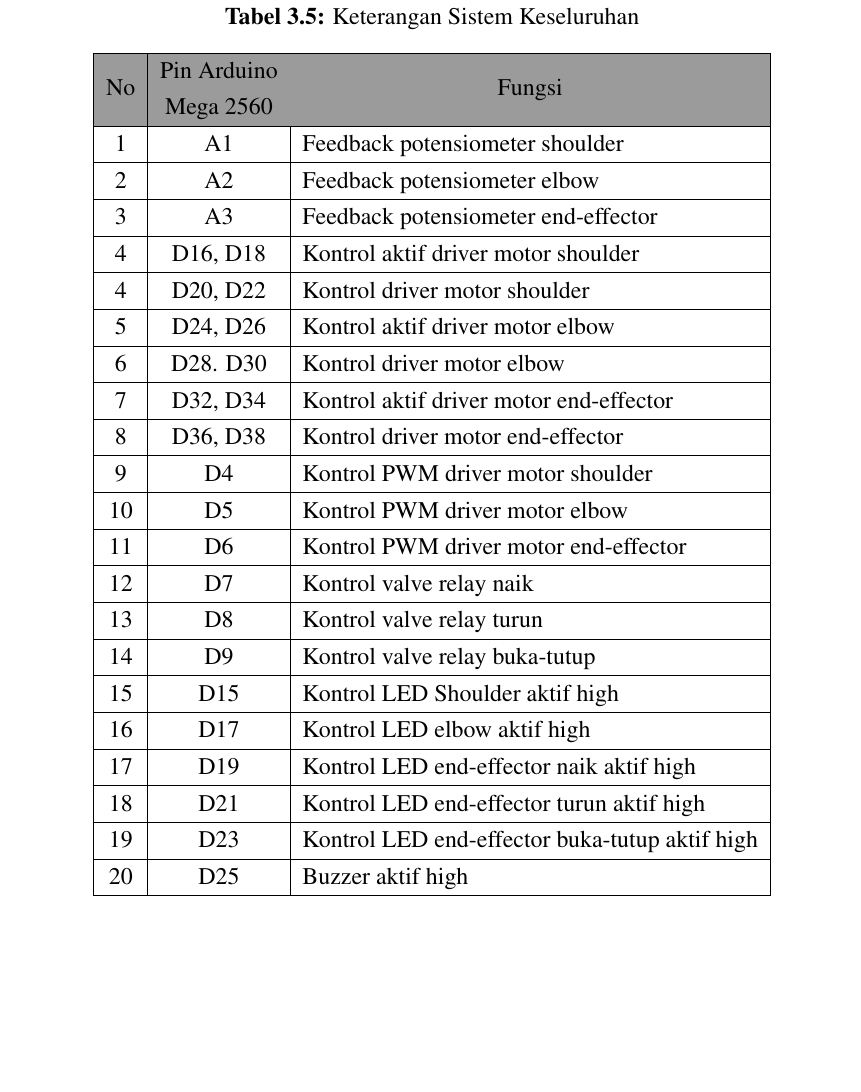
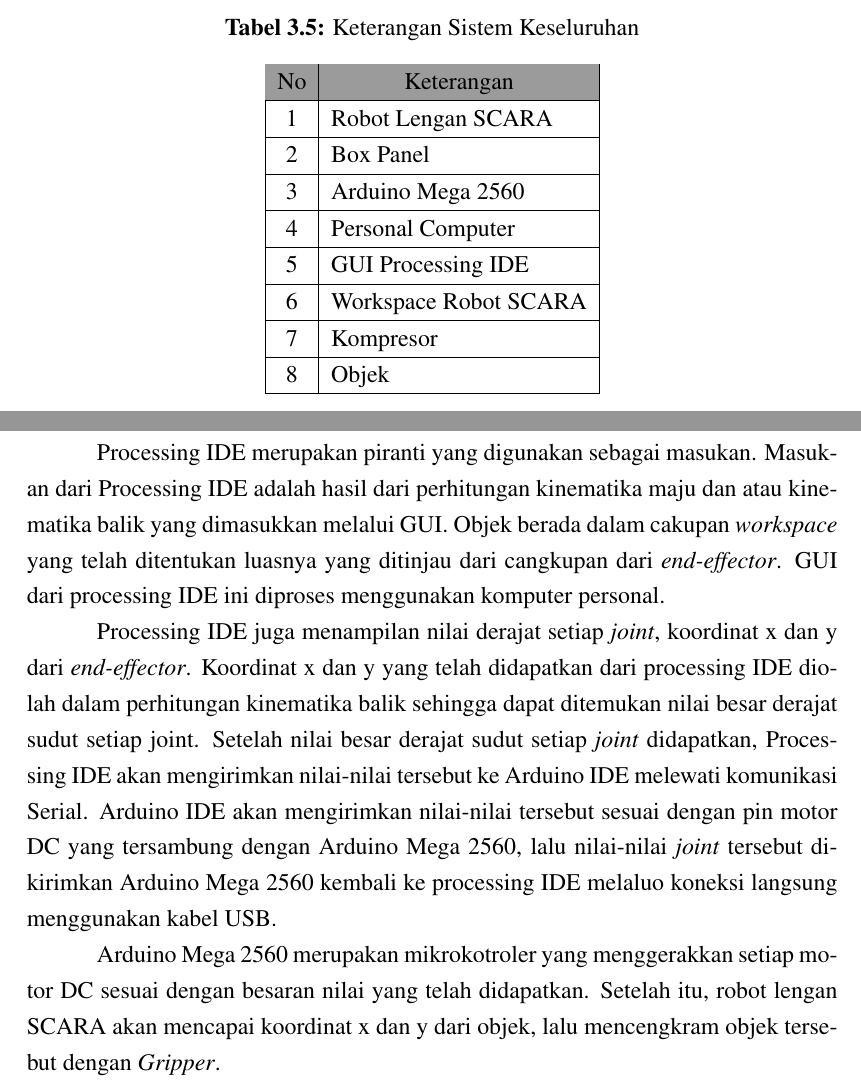
Before and after one commit to vansyahroni/Laporan-Kerja-Praktik, a LaTeX thesis (Laporan_KP.tex, which reads BAB_3.tex): part of page 53 of 54 before the commit and two parts of pages 52 and 53 of 56 after it, the two joined at a grey line, cut so that both start at the same text, the shorter picture padded with empty space. Compiled offline with pdfLaTeX.

Commit message:
Intro bab 4

```diff
--- a/BAB_3.tex
+++ b/BAB_3.tex
@@ -315,30 +315,24 @@ Rancangan sistem keseluruhan merupakan gabungan dari perancangan perangkat keras
 \begin{table}[H]
 	\centering
 	\caption{Keterangan Sistem Keseluruhan}
-	\begin{tabular}{|c|c|l|}
-		\hline
-		\rowcolor[HTML]{9B9B9B}
-		No & \begin{tabular}[c]{@{}c@{}}Pin Arduino\\   Mega 2560\end{tabular} & \multicolumn{1}{c|}{\cellcolor[HTML]{9B9B9B}Fungsi} \\ \hline
-		1  & A1                                                                & Feedback potensiometer shoulder                     \\ \hline
-		2  & A2                                                                & Feedback potensiometer elbow                        \\ \hline
-		3  & A3                                                                & Feedback potensiometer end-effector                 \\ \hline
-		4  & D16, D18                                                          & Kontrol aktif driver motor shoulder                 \\ \hline
-		4  & D20, D22                                                          & Kontrol driver motor shoulder                       \\ \hline
-		5  & D24, D26                                                          & Kontrol aktif driver motor elbow                    \\ \hline
-		6  & D28. D30                                                          & Kontrol driver motor elbow                          \\ \hline
-		7  & D32, D34                                                          & Kontrol aktif driver motor end-effector             \\ \hline
-		8  & D36, D38                                                          & Kontrol driver motor end-effector                   \\ \hline
-		9  & D4                                                                & Kontrol PWM driver motor shoulder                   \\ \hline
-		10 & D5                                                                & Kontrol PWM driver motor elbow                      \\ \hline
-		11 & D6                                                                & Kontrol PWM driver motor end-effector               \\ \hline
-		12 & D7                                                                & Kontrol valve relay naik                            \\ \hline
-		13 & D8                                                                & Kontrol valve relay turun                           \\ \hline
-		14 & D9                                                                & Kontrol valve relay buka-tutup                      \\ \hline
-		15 & D15                                                               & Kontrol LED Shoulder aktif high                     \\ \hline
-		16 & D17                                                               & Kontrol LED elbow aktif high                        \\ \hline
-		17 & D19                                                               & Kontrol LED end-effector naik aktif high            \\ \hline
-		18 & D21                                                               & Kontrol LED end-effector turun aktif high           \\ \hline
-		19 & D23                                                               & Kontrol LED end-effector buka-tutup aktif high      \\ \hline
-		20 & D25                                                               & Buzzer aktif high                                   \\ \hline
-	\end{tabular}
+
+		\begin{tabular}{|c|l|}
+			\hline
+			\rowcolor[HTML]{9B9B9B}
+			No & \multicolumn{1}{c|}{\cellcolor[HTML]{9B9B9B}Keterangan} \\ \hline
+			1  & Robot Lengan SCARA                                      \\ \hline
+			2  & Box Panel                                               \\ \hline
+			3  & Arduino Mega 2560                                       \\ \hline
+			4  & Personal Computer                                       \\ \hline
+			5  & GUI Processing IDE                                      \\ \hline
+			6  & Workspace Robot SCARA                                   \\ \hline
+			7  & Kompresor                                               \\ \hline
+			8  & Objek                                                   \\ \hline
+		\end{tabular}
+
 \end{table}
+Processing IDE merupakan piranti yang digunakan sebagai masukan. Masukan dari Processing IDE adalah hasil dari perhitungan kinematika maju dan atau kinematika balik yang dimasukkan melalui GUI. Objek berada dalam cakupan \textit{workspace} yang telah ditentukan luasnya yang ditinjau dari cangkupan dari \textit{end-effector}. GUI dari processing IDE ini diproses menggunakan komputer personal.
+
+Processing IDE juga menampilan nilai derajat setiap \textit{joint}, koordinat x dan y dari \textit{end-effector}. Koordinat x dan y yang telah didapatkan dari processing IDE diolah dalam perhitungan kinematika balik sehingga dapat ditemukan nilai besar derajat sudut setiap joint. Setelah nilai besar derajat sudut setiap \textit{joint} didapatkan, Processing IDE akan mengirimkan nilai-nilai tersebut ke Arduino IDE melewati komunikasi Serial. Arduino IDE akan mengirimkan nilai-nilai tersebut sesuai dengan pin motor DC yang tersambung dengan Arduino Mega 2560, lalu nilai-nilai \textit{joint}  tersebut dikirimkan Arduino Mega 2560 kembali ke processing IDE melaluo koneksi langsung menggunakan kabel USB.
+
+Arduino Mega 2560 merupakan mikrokotroler yang menggerakkan setiap motor DC sesuai dengan besaran nilai yang telah didapatkan. Setelah itu, robot lengan SCARA akan mencapai koordinat x dan y dari objek, lalu mencengkram objek tersebut dengan \textit{Gripper}.
```
Also changed, not shown: BAB_4.tex (+2 -0 lines), BAB_3.tex (5 more changed lines), 10 other files.
